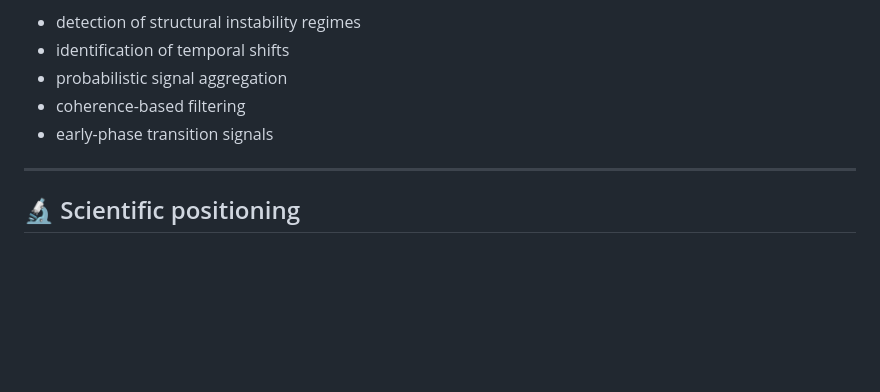
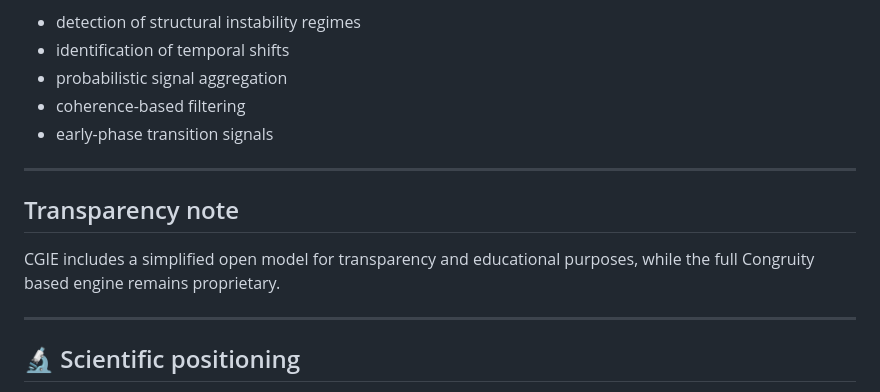
Before and after one commit to andrearomeo74-cloud/cgie-global-instability-radar, a Markdown page: README.md, the part around the change. Drawn GitHub-style; blank space fills up the shorter version.

Commit message:
Add transparency note to README
Added a transparency note clarifying the coexistence of an open simplified model
and a proprietary full CGIE engine.

This improves technical positioning and addresses black box concerns
without exposing the full internal framework.

```diff
--- a/README.md
+++ b/README.md
@@ -21,6 +21,13 @@ Instead of predicting specific events, CGIE focuses on:
 - probabilistic signal aggregation
 - coherence-based filtering
 - early-phase transition signals
+
+---
+
+## Transparency note
+
+CGIE includes a simplified open model for transparency and educational purposes,
+while the full Congruity based engine remains proprietary.
 
 ---
 
```
